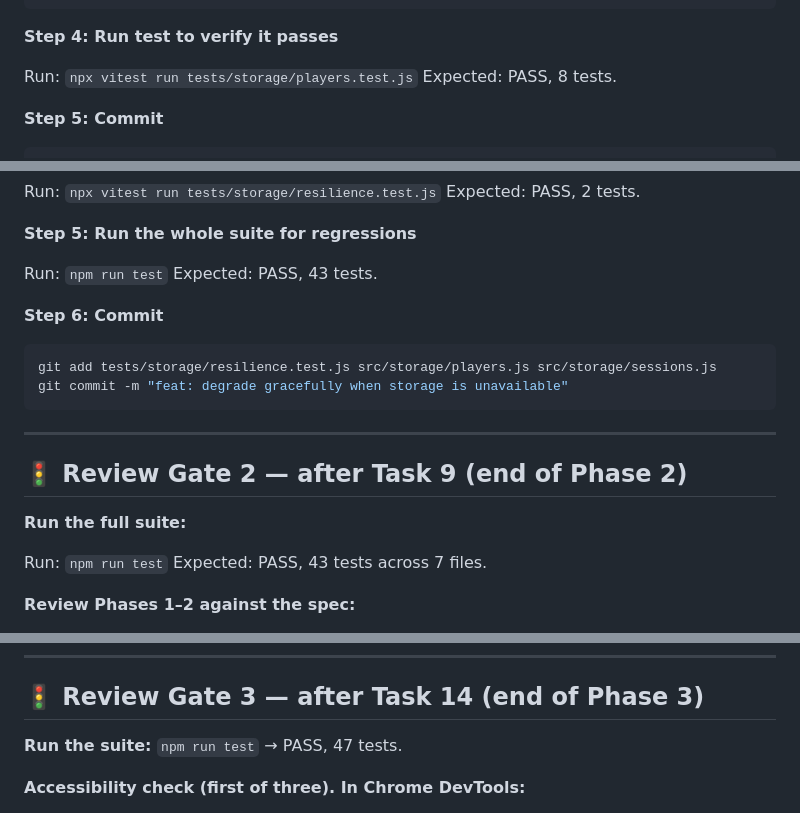
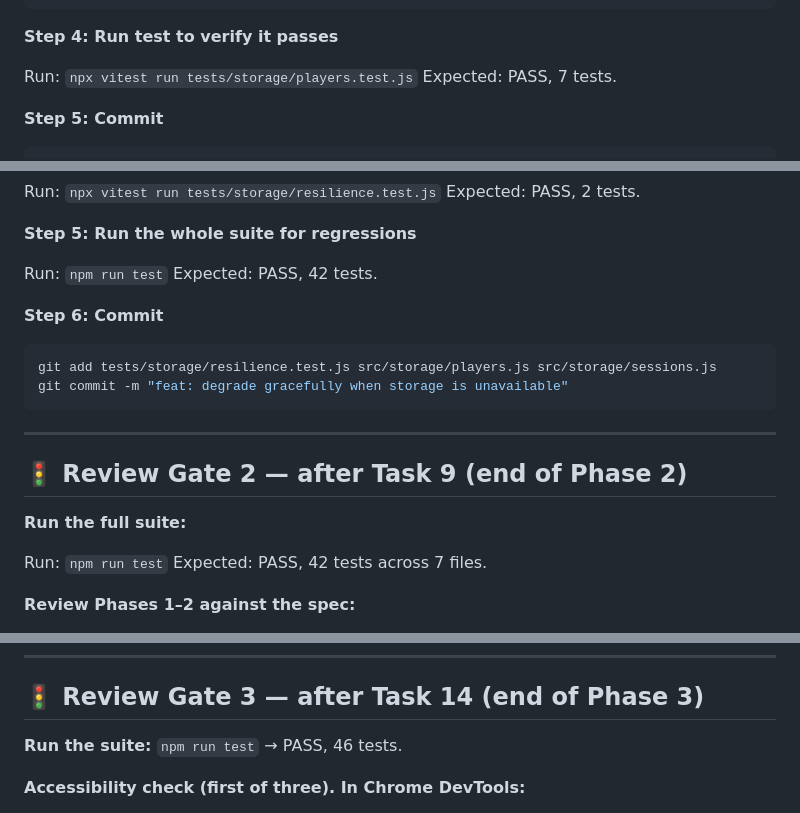
Before and after one commit to RobertBeverton/ContractWhist, a Markdown page: docs/plans/2026-08-25-contract-whist-scorer.md, 3 parts joined by grey strips. Drawn GitHub-style.

Commit message:
fix: correct Task 7 test count in plan (7, not 8) and cascading gate totals
Task 7's own spec listed 8 it() blocks in prose but the actual test
code only has 7. Caught during implementation. Fixed the miscount and
recomputed every downstream cumulative total: Gate 2 43->42, Gate 3
47->46, Gate 4 57->56, Gate 5 67->66. Gate 1 (22) was unaffected since
it closes before Task 7.

```diff
--- a/docs/plans/2026-08-25-contract-whist-scorer.md
+++ b/docs/plans/2026-08-25-contract-whist-scorer.md
@@ -814,7 +814,7 @@ export async function loadAllPlayers() {
 **Step 4: Run test to verify it passes**
 
 Run: `npx vitest run tests/storage/players.test.js`
-Expected: PASS, 8 tests.
+Expected: PASS, 7 tests.
 
 **Step 5: Commit**
 
@@ -1052,7 +1052,7 @@ Expected: PASS, 2 tests.
 **Step 5: Run the whole suite for regressions**
 
 Run: `npm run test`
-Expected: PASS, 43 tests.
+Expected: PASS, 42 tests.
 
 **Step 6: Commit**
 
@@ -1068,7 +1068,7 @@ git commit -m "feat: degrade gracefully when storage is unavailable"
 **Run the full suite:**
 
 Run: `npm run test`
-Expected: PASS, 43 tests across 7 files.
+Expected: PASS, 42 tests across 7 files.
 
 **Review Phases 1–2 against the spec:**
 
@@ -1702,7 +1702,7 @@ git commit -m "feat: complete setup screen with rules and hand size"
 
 ## 🚦 Review Gate 3 — after Task 14 (end of Phase 3)
 
-**Run the suite:** `npm run test` → PASS, 47 tests.
+**Run the suite:** `npm run test` → PASS, 46 tests.
 
 **Accessibility check (first of three). In Chrome DevTools:**
 1. Run **Lighthouse → Accessibility** on the setup screen. Expected: 100, no violations.
```
Also changed, not shown: other parts of docs/plans/2026-08-25-contract-whist-scorer.md (+2 -2 lines).
